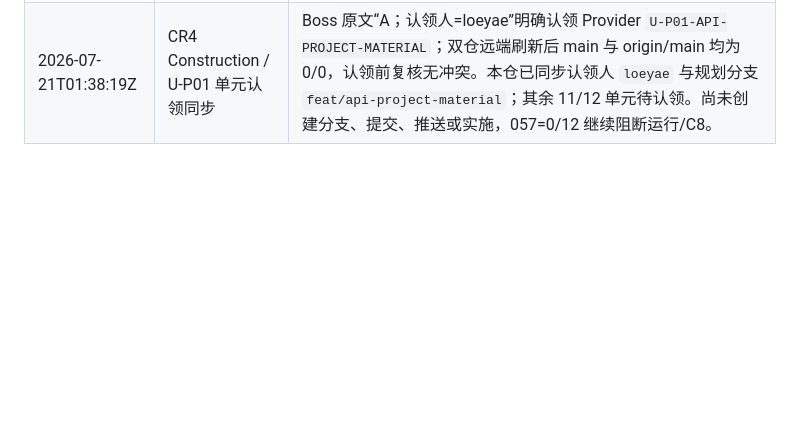
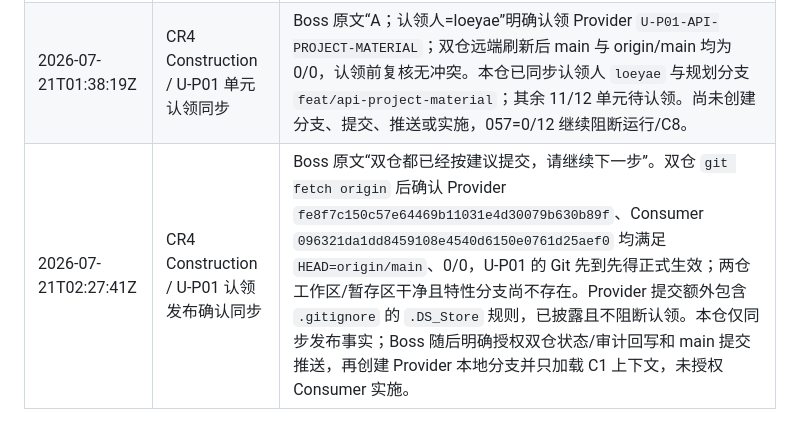
Before and after one commit to bluenesscrab/loeyae-aidlc, a Markdown page: docs/aidlc/audit-summary.md, the part around the change. Drawn GitHub-style; blank space fills up the shorter version.

Commit message:
docs(aidlc): sync U-P01 claim publication

```diff
--- a/docs/aidlc/audit-summary.md
+++ b/docs/aidlc/audit-summary.md
@@ -71,3 +71,4 @@
 | 2026-07-20T12:23:47Z | CR4 B5 / I14 059→060 同步 | 磁盘核验 SSOT Provider 权威 `CR4-B5-I14-UNIT-PLAN-APPROVAL-059=A`；按批准边界完成双仓 12 个完整 unit_id、三份强制产物、团队认领表及 requirements/user-stories/application-design 多单元切片。本仓 13/34/44、Provider 12/34/41、合计 25/68/85 主归属静态完整唯一；12/12 单元均待认领。本仓仅引用 Provider 唯一空答案 `CR4-B5-I14-UNIT-ARTIFACT-APPROVAL-060`，I14 保持 `pending_approval`；057=0/12、`blocked_by_057`，Construction、代码、配置、平台适配和运行验证未启动。 |
 | 2026-07-21T01:04:16Z | CR4 B5/I14 060 批准、B6 验收与 CR5 初检同步 | 磁盘确认 SSOT Provider 权威 `CR4-B5-I14-UNIT-ARTIFACT-APPROVAL-060=A`，关闭双仓 I14；Consumer B6 文档一致性及非破坏性回滚演练通过。CR5 因 12/12 单元未认领、057=0/12 且 Core/平台实现、构建、测试、C8/运行证据未建立而不关闭 CR，返回 CR4 Construction 入场/团队单元认领；本轮未自动认领或修改平台适配。 |
 | 2026-07-21T01:38:19Z | CR4 Construction / U-P01 单元认领同步 | Boss 原文“A；认领人=loeyae”明确认领 Provider `U-P01-API-PROJECT-MATERIAL`；双仓远端刷新后 main 与 origin/main 均为 0/0，认领前复核无冲突。本仓已同步认领人 `loeyae` 与规划分支 `feat/api-project-material`；其余 11/12 单元待认领。尚未创建分支、提交、推送或实施，057=0/12 继续阻断运行/C8。 |
+| 2026-07-21T02:27:41Z | CR4 Construction / U-P01 认领发布确认同步 | Boss 原文“双仓都已经按建议提交，请继续下一步”。双仓 `git fetch origin` 后确认 Provider `fe8f7c150c57e64469b11031e4d30079b630b89f`、Consumer `096321da1dd8459108e4540d6150e0761d25aef0` 均满足 `HEAD=origin/main`、0/0，U-P01 的 Git 先到先得正式生效；两仓工作区/暂存区干净且特性分支尚不存在。Provider 提交额外包含 `.gitignore` 的 `.DS_Store` 规则，已披露且不阻断认领。本仓仅同步发布事实；Boss 随后明确授权双仓状态/审计回写和 main 提交推送，再创建 Provider 本地分支并只加载 C1 上下文，未授权 Consumer 实施。 |
```
Also changed, not shown: docs/aidlc/state.md (+4 -3 lines), 1 other file.
